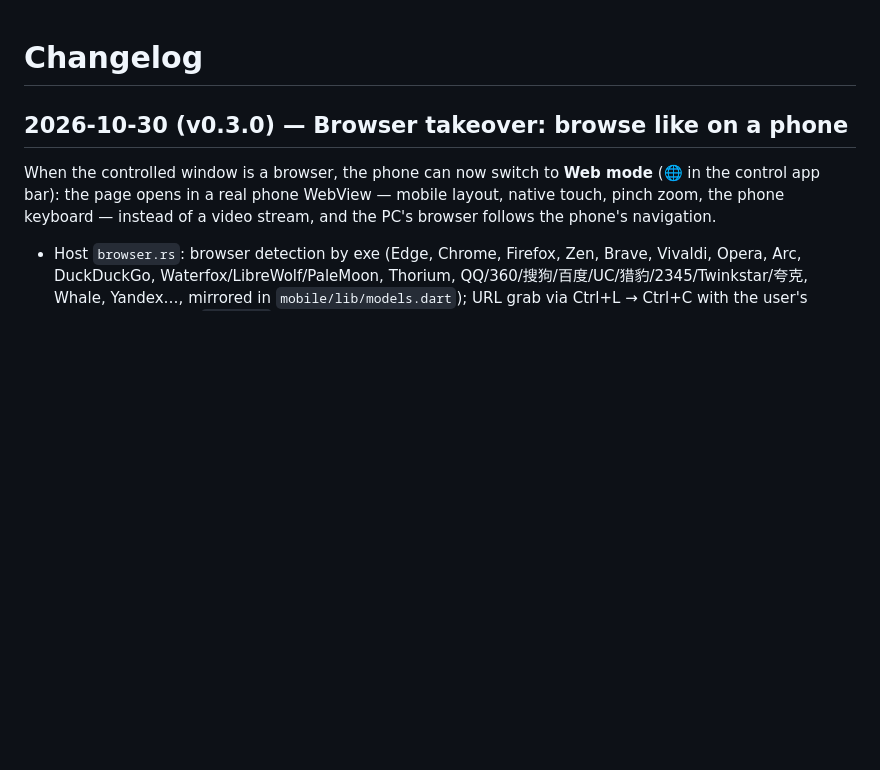
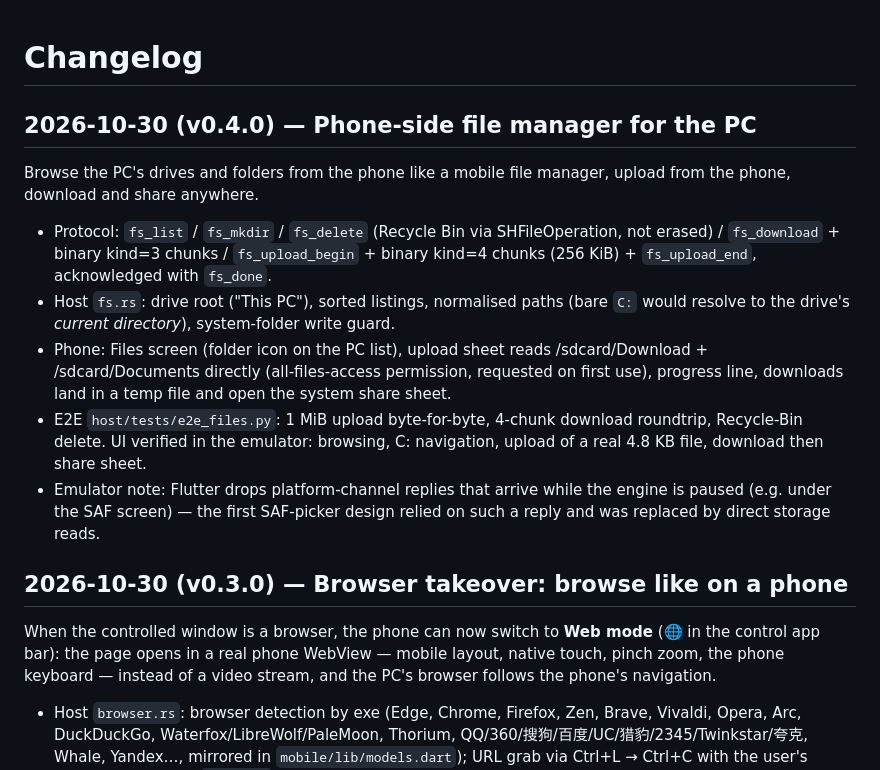
Before and after one commit to WhiteCrosstheRiver/WinRelay, a Markdown page: docs/CHANGELOG.md, the part around the change. Rendered like a GitHub page; blank space fills up the shorter version.

Commit message:
CHANGELOG for v0.4.0 file manager

```diff
--- a/docs/CHANGELOG.md
+++ b/docs/CHANGELOG.md
@@ -1,4 +1,27 @@
 # Changelog
+
+## 2026-10-30 (v0.4.0) — Phone-side file manager for the PC
+
+Browse the PC's drives and folders from the phone like a mobile file manager,
+upload from the phone, download and share anywhere.
+
+- Protocol: `fs_list` / `fs_mkdir` / `fs_delete` (Recycle Bin via
+  SHFileOperation, not erased) / `fs_download` + binary kind=3 chunks /
+  `fs_upload_begin` + binary kind=4 chunks (256 KiB) + `fs_upload_end`,
+  acknowledged with `fs_done`.
+- Host `fs.rs`: drive root ("This PC"), sorted listings, normalised paths
+  (bare `C:` would resolve to the drive's *current directory*), system-folder
+  write guard.
+- Phone: Files screen (folder icon on the PC list), upload sheet reads
+  /sdcard/Download + /sdcard/Documents directly (all-files-access permission,
+  requested on first use), progress line, downloads land in a temp file and
+  open the system share sheet.
+- E2E `host/tests/e2e_files.py`: 1 MiB upload byte-for-byte, 4-chunk download
+  roundtrip, Recycle-Bin delete. UI verified in the emulator: browsing, C:
+  navigation, upload of a real 4.8 KB file, download then share sheet.
+- Emulator note: Flutter drops platform-channel replies that arrive while the
+  engine is paused (e.g. under the SAF screen) — the first SAF-picker design
+  relied on such a reply and was replaced by direct storage reads.
 
 ## 2026-10-30 (v0.3.0) — Browser takeover: browse like on a phone
 
```
